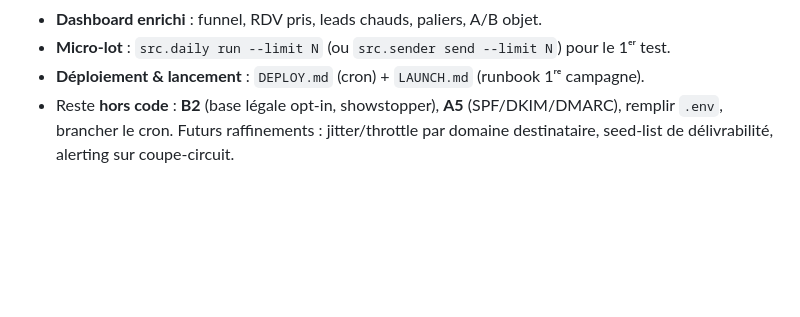
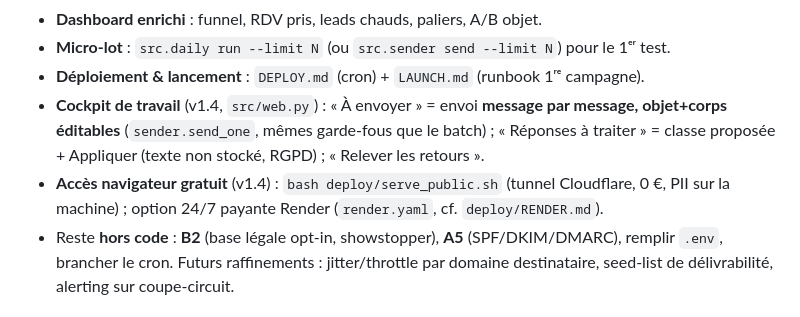
Before and after one commit to PaulGERARD161098/DATARENO-, a Markdown page: ROADMAP.md, the part around the change. Rendered like a GitHub page; blank space fills up the shorter version.

```diff
--- a/ROADMAP.md
+++ b/ROADMAP.md
@@ -76,6 +76,11 @@ Vue état pipeline + file de validation drafts/réponses (lecture SQLite).
 - **Dashboard enrichi** : funnel, RDV pris, leads chauds, paliers, A/B objet.
 - **Micro-lot** : `src.daily run --limit N` (ou `src.sender send --limit N`) pour le 1ᵉʳ test.
 - **Déploiement & lancement** : `DEPLOY.md` (cron) + `LAUNCH.md` (runbook 1ʳᵉ campagne).
+- **Cockpit de travail** (v1.4, `src/web.py`) : « À envoyer » = envoi **message par message,
+  objet+corps éditables** (`sender.send_one`, mêmes garde-fous que le batch) ; « Réponses à
+  traiter » = classe proposée + Appliquer (texte non stocké, RGPD) ; « Relever les retours ».
+- **Accès navigateur gratuit** (v1.4) : `bash deploy/serve_public.sh` (tunnel Cloudflare,
+  0 €, PII sur la machine) ; option 24/7 payante Render (`render.yaml`, cf. `deploy/RENDER.md`).
 - Reste **hors code** : **B2** (base légale opt-in, showstopper), **A5** (SPF/DKIM/DMARC),
   remplir `.env`, brancher le cron. Futurs raffinements : jitter/throttle par domaine
   destinataire, seed-list de délivrabilité, alerting sur coupe-circuit.
```
Also changed, not shown: REPRISE.md (+22 -14 lines).
